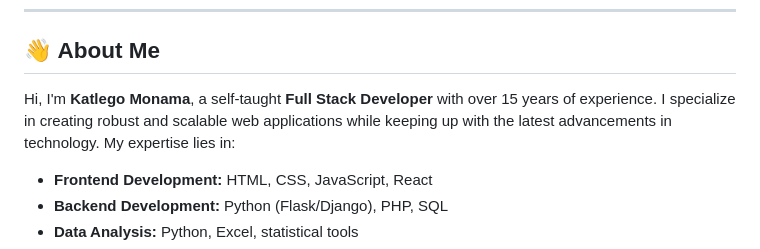
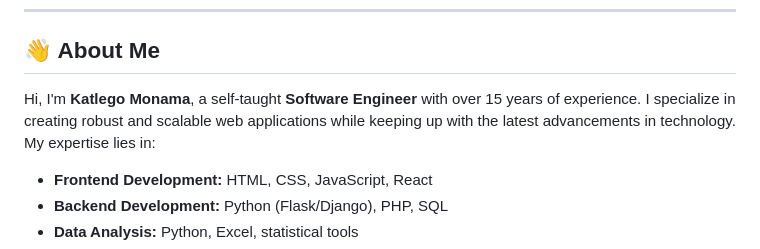
Before and after one commit to KatlegoMonama/KatlegoMonama.github.io, a Markdown page: README.md, the part around the change. Drawn GitHub-style.

```diff
--- a/README.md
+++ b/README.md
@@ -12,7 +12,7 @@ Here's an updated **GitHub README** template that includes your recent project,
 
 ## **👋 About Me**
 
-Hi, I'm **Katlego Monama**, a self-taught **Full Stack Developer** with over 15 years of experience. I specialize in creating robust and scalable web applications while keeping up with the latest advancements in technology. My expertise lies in:
+Hi, I'm **Katlego Monama**, a self-taught **Software Engineer** with over 15 years of experience. I specialize in creating robust and scalable web applications while keeping up with the latest advancements in technology. My expertise lies in:
 
 - **Frontend Development:** HTML, CSS, JavaScript, React
 - **Backend Development:** Python (Flask/Django), PHP, SQL
```
